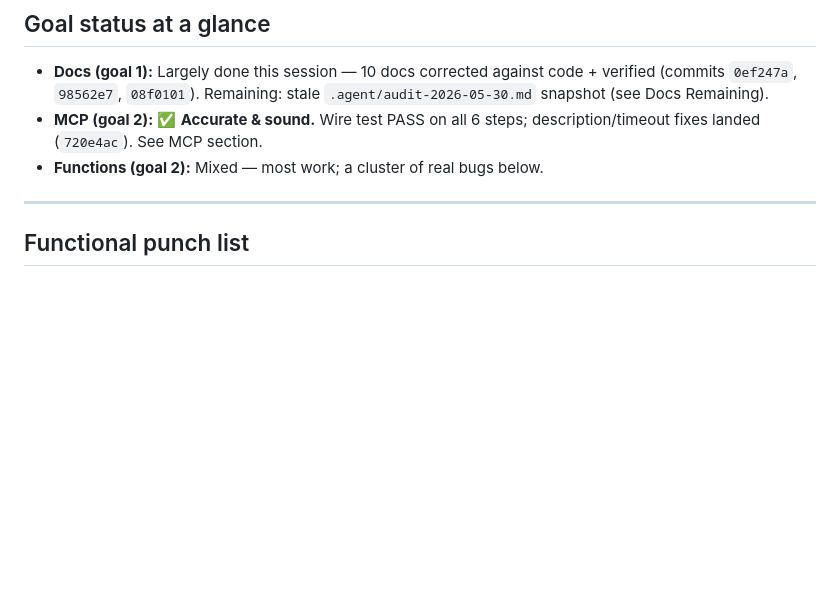
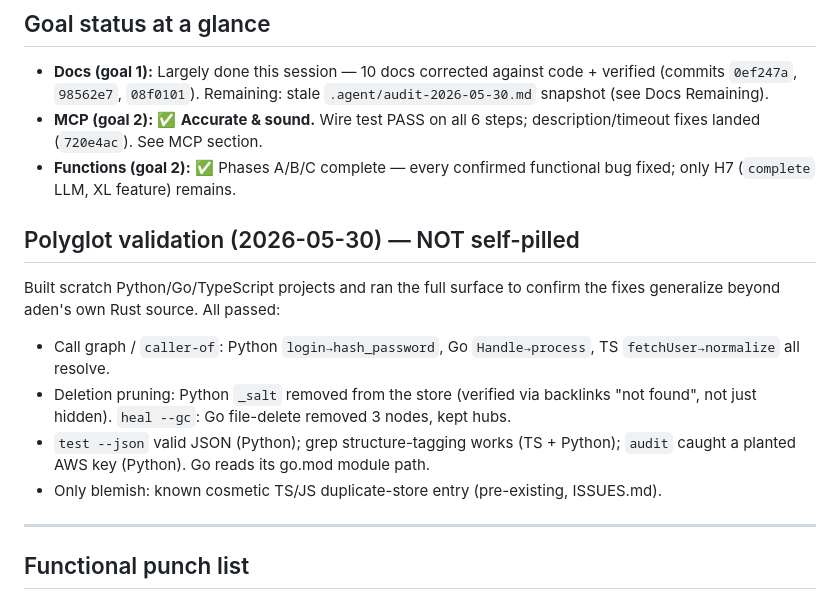
Before and after one commit to RioPlay/aden, a Markdown page: .agent/punch-list-2026-05-30.md, the part around the change. Rendered like a GitHub page; blank space fills up the shorter version.

Commit message:
docs(agent): record polyglot validation in punch list
Confirmed every Phase A/B/C fix generalizes to Python/Go/TypeScript (not
self-pilled to aden's own Rust source): call graph, deletion pruning,
heal --gc, test --json, grep tagging, audit all work cross-language.

```diff
--- a/.agent/punch-list-2026-05-30.md
+++ b/.agent/punch-list-2026-05-30.md
@@ -13,7 +13,20 @@ Each item is backed by an observed run, not inference. Effort: S ≤1h · M few
 
 - **Docs (goal 1):** Largely done this session — 10 docs corrected against code + verified (commits `0ef247a`, `98562e7`, `08f0101`). Remaining: stale `.agent/audit-2026-05-30.md` snapshot (see Docs Remaining).
 - **MCP (goal 2):** ✅ **Accurate & sound.** Wire test PASS on all 6 steps; description/timeout fixes landed (`720e4ac`). See MCP section.
-- **Functions (goal 2):** Mixed — most work; a cluster of real bugs below.
+- **Functions (goal 2):** ✅ Phases A/B/C complete — every confirmed functional bug fixed; only H7 (`complete` LLM, XL feature) remains.
+
+## Polyglot validation (2026-05-30) — NOT self-pilled
+
+Built scratch Python/Go/TypeScript projects and ran the full surface to confirm
+the fixes generalize beyond aden's own Rust source. All passed:
+- Call graph / `caller-of`: Python `login→hash_password`, Go `Handle→process`,
+  TS `fetchUser→normalize` all resolve.
+- Deletion pruning: Python `_salt` removed from the store (verified via backlinks
+  "not found", not just hidden). `heal --gc`: Go file-delete removed 3 nodes,
+  kept hubs.
+- `test --json` valid JSON (Python); grep structure-tagging works (TS + Python);
+  `audit` caught a planted AWS key (Python). Go reads its go.mod module path.
+- Only blemish: known cosmetic TS/JS duplicate-store entry (pre-existing, ISSUES.md).
 
 ---
 
```
